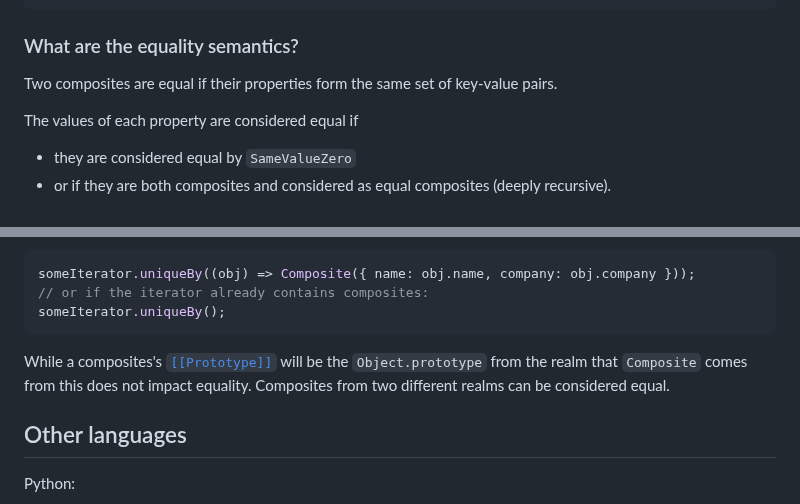
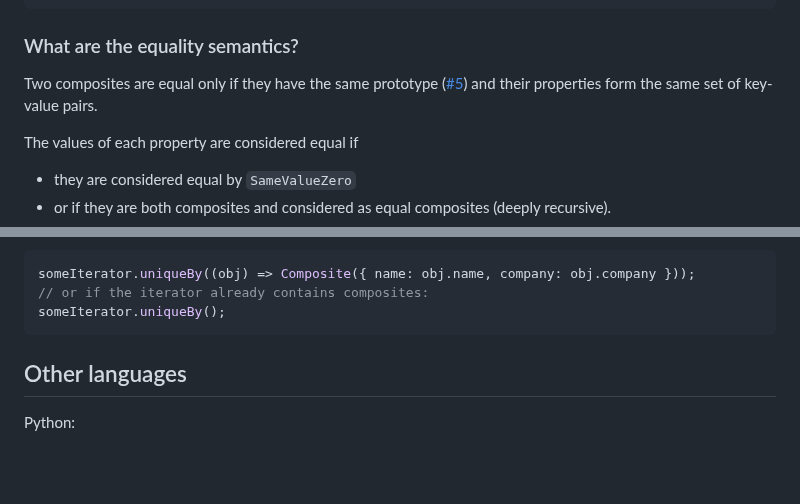
Before and after one commit to tc39/proposal-composites, a Markdown page: README.md, 2 parts joined by grey strips. Drawn GitHub-style; blank space fills up the shorter version.

Commit message:
respect prototype in equality

````diff
--- a/README.md
+++ b/README.md
@@ -135,7 +135,7 @@ Object.keys(c); // ["1", "10", "z", "x", "y"]
 
 ### What are the equality semantics?
 
-Two composites are equal if their properties form the same set of key-value pairs.
+Two composites are equal only if they have the same prototype ([#5](https://github.com/acutmore/proposal-composites/issues/5)) and their properties form the same set of key-value pairs.
 
 The values of each property are considered equal if
 
@@ -189,8 +189,6 @@ someIterator.uniqueBy((obj) => Composite({ name: obj.name, company: obj.company
 // or if the iterator already contains composites:
 someIterator.uniqueBy();
 ```
-
-While a composites's [`[[Prototype]]`](https://tc39.es/ecma262/#sec-ordinarygetprototypeof) will be the `Object.prototype` from the realm that `Composite` comes from this does not impact equality. Composites from two different realms can be considered equal.
 
 ## Other languages
 
````
